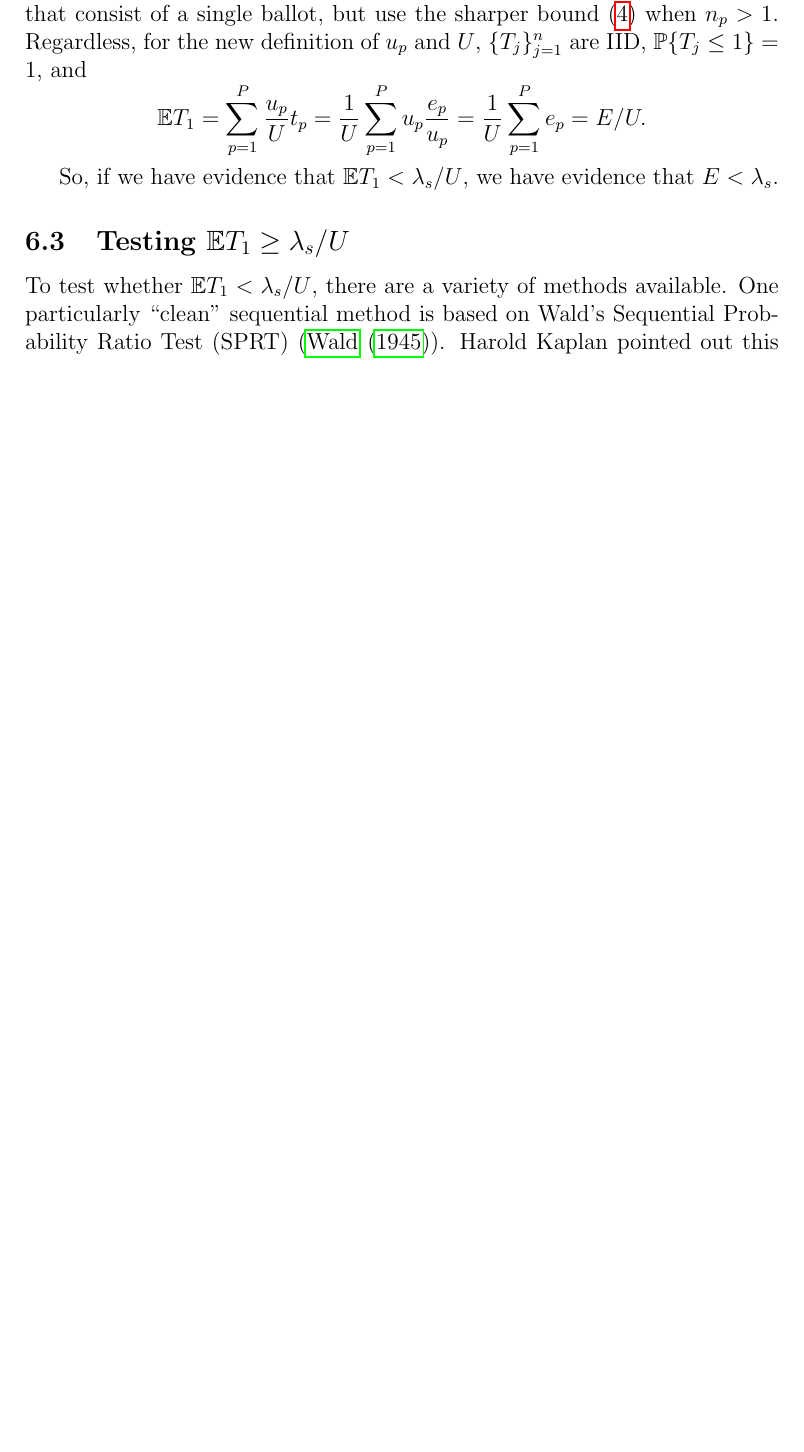
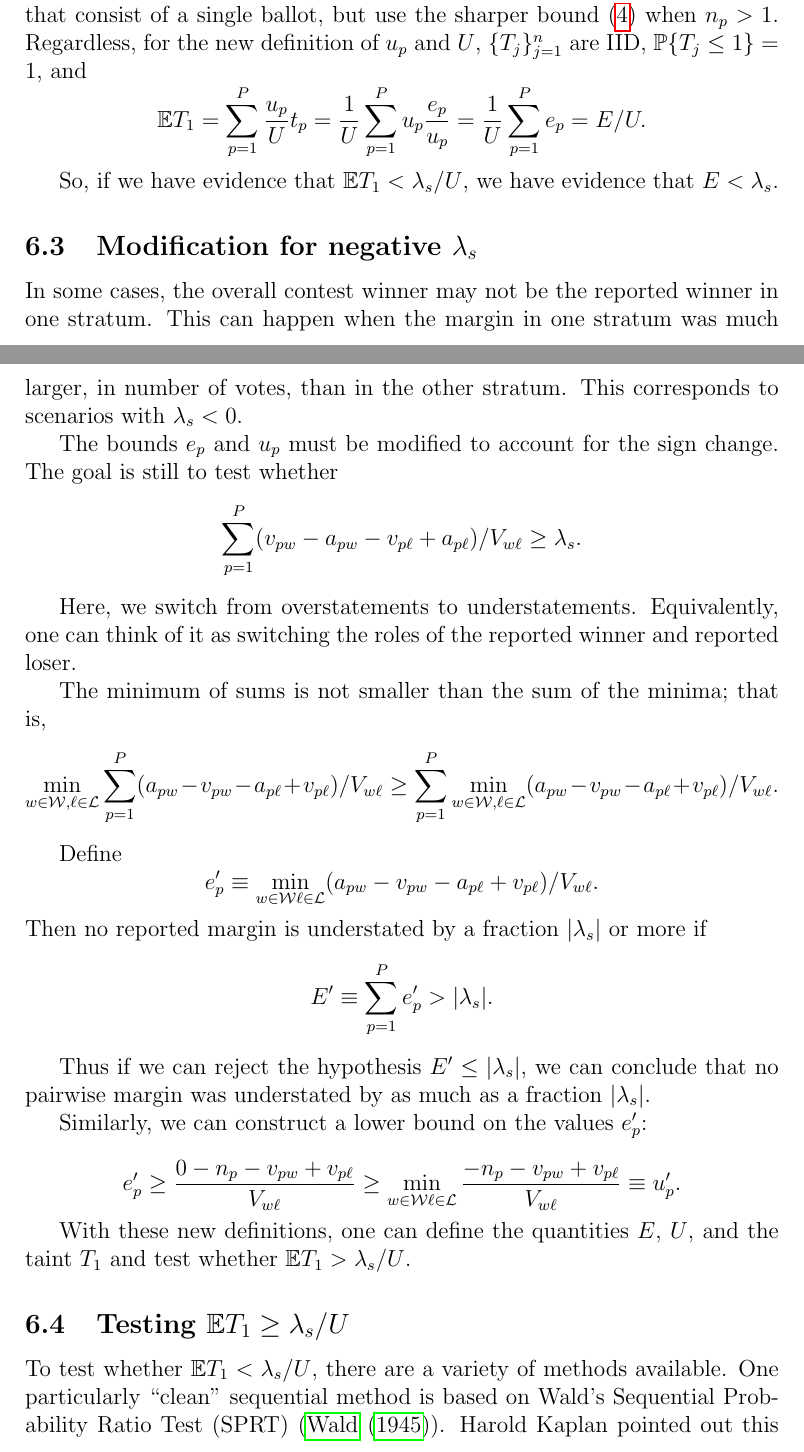
Before and after one commit to pbstark/CORLA18, a LaTeX paper (CO18.tex, which reads comparisonError.tex): part of page 17 of 27 before the commit and two parts of pages 17 and 18 of 28 after it, the two joined at a grey line, cut so that both start at the same text, the shorter picture padded with empty space. Compiled offline with pdfLaTeX.

Commit message:
section on modifying the ballot comparison test when lambda is negative

```diff
--- a/comparisonError.tex
+++ b/comparisonError.tex
@@ -189,6 +190,53 @@ $$
 So, if we have evidence that $\mathbb{E} T_1 < \lambda_s/U$, we have evidence that
 $E < \lambda_s$.
 
+\subsection{Modification for negative $\lambda_s$}
+In some cases, the overall contest winner may not be the reported winner in one stratum.
+This can happen when the margin in one stratum was much larger, in number of votes, than in the other stratum.
+This corresponds to scenarios with $\lambda_s < 0$.
+
+The bounds $e_p$ and $u_p$ must be modified to account for the sign change.
+The goal is still to test whether
+$$
+   \sum_{p=1}^P (v_{pw}-a_{pw} - v_{p\ell} + a_{p\ell})/V_{w\ell} \ge \lambda_s.
+$$
+
+Here, we switch from overstatements to understatements.
+Equivalently, one can think of it as switching the roles of the reported winner and reported loser.
+
+The minimum of sums is not smaller than the sum of the minima; that is,
+$$
+\min_{w \in \mathcal{W},  \ell \in \mathcal{L}}
+   \sum_{p=1}^P (a_{pw}-v_{pw} - a_{p\ell} + v_{p\ell})/V_{w\ell}
+   \ge
+  \sum_{p=1}^P  \min_{w \in \mathcal{W},  \ell \in \mathcal{L}}
+  (a_{pw}-v_{pw} - a_{p\ell} + v_{p\ell})/V_{w\ell}.
+$$
+
+Define
+$$
+  e_p' \equiv \min_{w \in \mathcal{W} \ell \in \mathcal{L}}
+     (a_{pw}-v_{pw} - a_{p\ell} + v_{p\ell})/V_{w\ell}.
+$$
+Then no reported margin is understated by a fraction $\lvert \lambda_s \rvert$ or more
+if
+$$
+  E' \equiv \sum_{p=1}^P e_p' > \lvert \lambda_s \rvert.
+$$
+
+Thus if we can reject the hypothesis $E' \le \lvert \lambda_s \rvert$, we can conclude that
+no pairwise margin was understated by as much as a fraction $\lvert \lambda_s \rvert$.
+
+Similarly, we can construct a lower bound on the values $e_p'$:
+
+$$
+e_p' \ge \frac{0 - n_p - v_{pw} + v_{p\ell}}{V_{w\ell}} \ge \min_{w \in \mathcal{W} \ell \in \mathcal{L}}  \frac{- n_p - v_{pw} + v_{p\ell}}{V_{w\ell} }\equiv u_p'.
+$$
+
+With these new definitions, one can define the quantities $E$, $U$, and the taint $T_1$
+and test whether $\mathbb{E} T_1 > \lambda_s/U$.
+
+
 \subsection{Testing $\mathbb{E} T_1 \ge \lambda_s/U$}
 
 To test whether $\mathbb{E} T_1 < \lambda_s/U$, there are a variety of methods available.
```
Also changed, not shown: comparisonError.tex (1 more changed lines).
